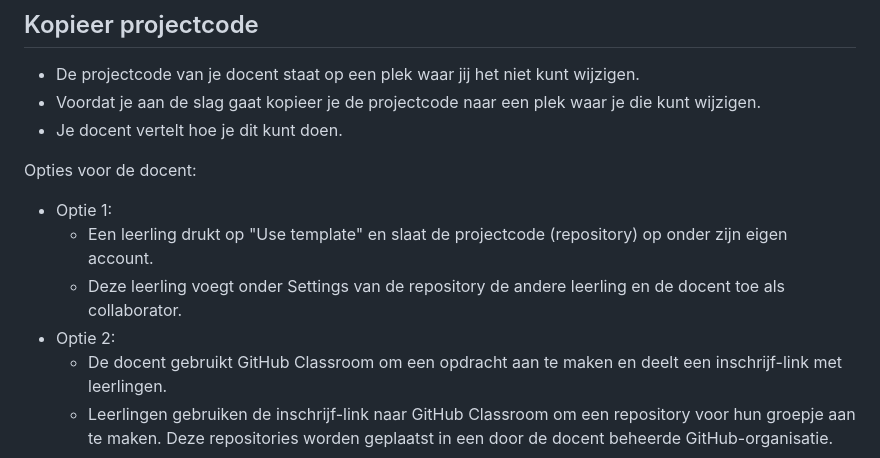
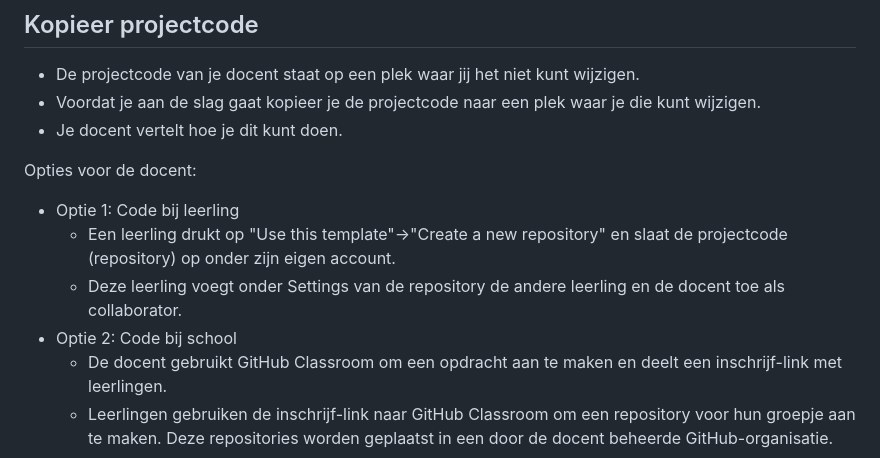
Before and after one commit to informatica-actief/html-template, a Markdown page: README.md, the part around the change. Rendered like a GitHub page.

Commit message:
Revise project setup instructions in README
Updated instructions for students and teachers on using templates and GitHub Classroom.

```diff
--- a/README.md
+++ b/README.md
@@ -13,10 +13,10 @@ De configuratie ondersteunt:
 - Je docent vertelt hoe je dit kunt doen.
 
 Opties voor de docent:
-- Optie 1:
-  - Een leerling drukt op "Use template" en slaat de projectcode (repository) op onder zijn eigen account.
+- Optie 1: Code bij leerling
+  - Een leerling drukt op "Use this template"->"Create a new repository" en slaat de projectcode (repository) op onder zijn eigen account.
   - Deze leerling voegt onder Settings van de repository de andere leerling en de docent toe als collaborator.
-- Optie 2:
+- Optie 2: Code bij school
   - De docent gebruikt GitHub Classroom om een opdracht aan te maken en deelt een inschrijf-link met leerlingen.
   - Leerlingen gebruiken de inschrijf-link naar GitHub Classroom om een repository voor hun groepje aan te maken. Deze repositories worden geplaatst in een door de docent beheerde GitHub-organisatie.
 
```
